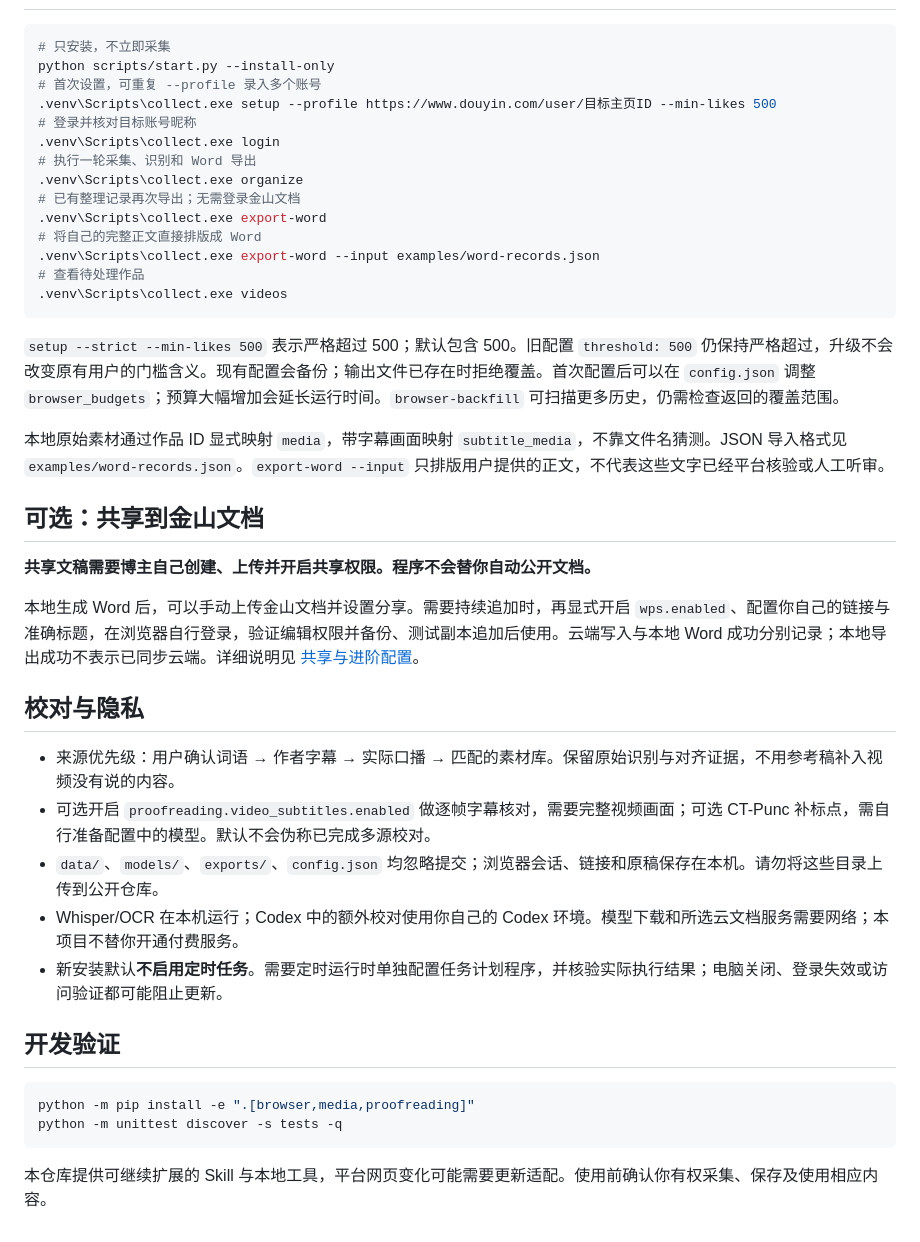
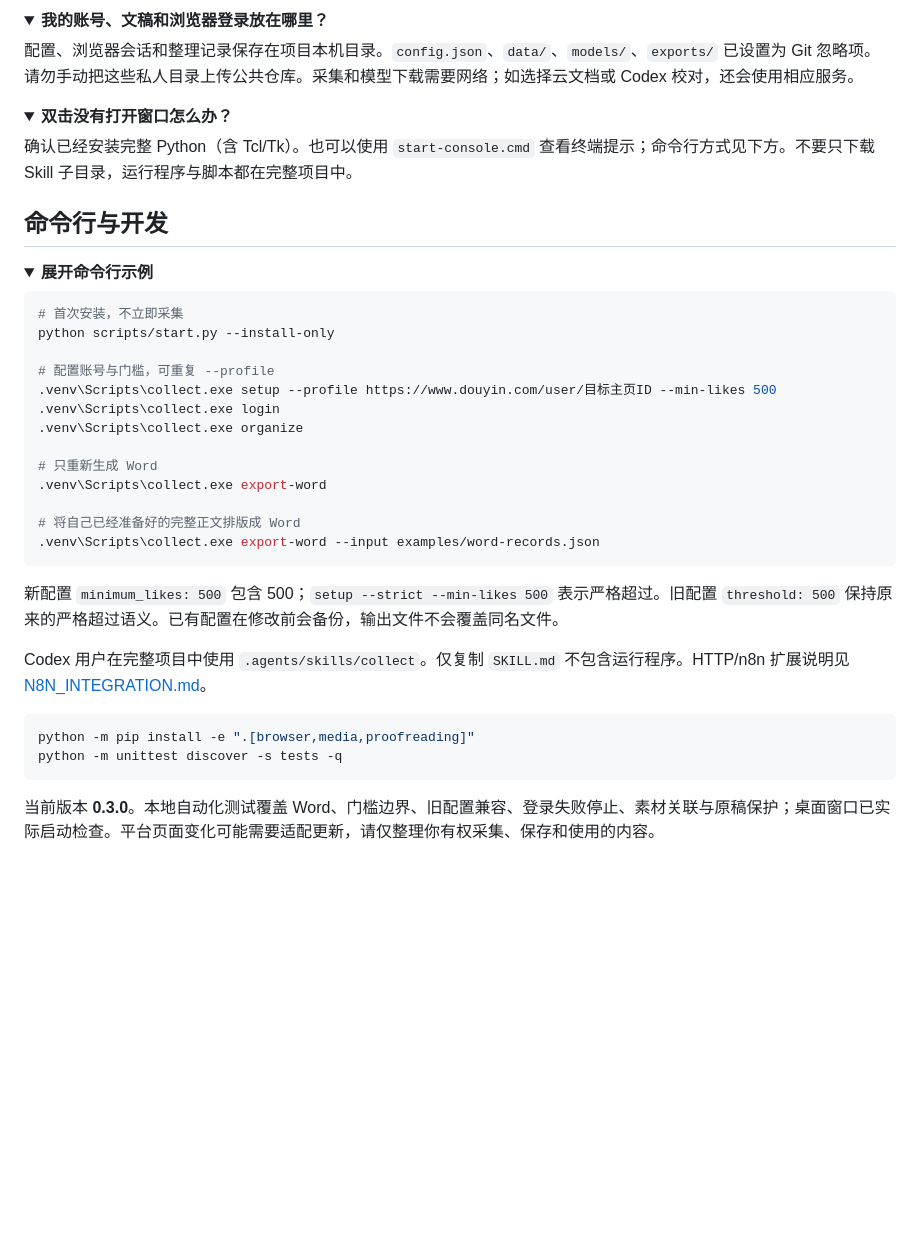
Before and after one commit to evelyn07lg-hub/douyin-collect-skill, a Markdown page: README.md, the part around one of its changes. Drawn GitHub-style; folded sections open; blank space fills up the shorter version.

````diff
--- a/README.md
+++ b/README.md
@@ -26,44 +127,49 @@ Skill 指导 Codex 核对来源、字幕、口播与可选素材库；本地脚
+</details>
+
+<details>
+<summary><strong>我的账号、文稿和浏览器登录放在哪里？</strong></summary>
+
+配置、浏览器会话和整理记录保存在项目本机目录。`config.json`、`data/`、`models/`、`exports/` 已设置为 Git 忽略项。请勿手动把这些私人目录上传公共仓库。采集和模型下载需要网络；如选择云文档或 Codex 校对，还会使用相应服务。
+
+</details>
+
+<details>
+<summary><strong>双击没有打开窗口怎么办？</strong></summary>
+
+确认已经安装完整 Python（含 Tcl/Tk）。也可以使用 `start-console.cmd` 查看终端提示；命令行方式见下方。不要只下载 Skill 子目录，运行程序与脚本都在完整项目中。
+
+</details>
+
+## 命令行与开发
+
+<details>
+<summary><strong>展开命令行示例</strong></summary>
 
 ```powershell
-# 只安装，不立即采集
+# 首次安装，不立即采集
 python scripts/start.py --install-only
-# 首次设置，可重复 --profile 录入多个账号
+
+# 配置账号与门槛，可重复 --profile
 .venv\Scripts\collect.exe setup --profile https://www.douyin.com/user/目标主页ID --min-likes 500
-# 登录并核对目标账号昵称
 .venv\Scripts\collect.exe login
-# 执行一轮采集、识别和 Word 导出
 .venv\Scripts\collect.exe organize
-# 已有整理记录再次导出；无需登录金山文档
+
+# 只重新生成 Word
 .venv\Scripts\collect.exe export-word
-# 将自己的完整正文直接排版成 Word
+
+# 将自己已经准备好的完整正文排版成 Word
 .venv\Scripts\collect.exe export-word --input examples/word-records.json
-# 查看待处理作品
-.venv\Scripts\collect.exe videos
 ```
 
-`setup --strict --min-likes 500` 表示严格超过 500；默认包含 500。旧配置 `threshold: 500` 仍保持严格超过，升级不会改变原有用户的门槛含义。现有配置会备份；输出文件已存在时拒绝覆盖。首次配置后可以在 `config.json` 调整 `browser_budgets`；预算大幅增加会延长运行时间。`browser-backfill` 可扫描更多历史，仍需检查返回的覆盖范围。
+新配置 `minimum_likes: 500` 包含 500；`setup --strict --min-likes 500` 表示严格超过。旧配置 `threshold: 500` 保持原来的严格超过语义。已有配置在修改前会备份，输出文件不会覆盖同名文件。
 
-本地原始素材通过作品 ID 显式映射 `media`，带字幕画面映射 `subtitle_media`，不靠文件名猜测。JSON 导入格式见 `examples/word-records.json`。`export-word --input` 只排版用户提供的正文，不代表这些文字已经平台核验或人工听审。
+Codex 用户在完整项目中使用 `.agents/skills/collect`。仅复制 `SKILL.md` 不包含运行程序。HTTP/n8n 扩展说明见 [N8N_INTEGRATION.md](N8N_INTEGRATION.md)。
 
-## 可选：共享到金山文档
-
-**共享文稿需要博主自己创建、上传并开启共享权限。程序不会替你自动公开文档。**
-
-本地生成 Word 后，可以手动上传金山文档并设置分享。需要持续追加时，再显式开启 `wps.enabled`、配置你自己的链接与准确标题，在浏览器自行登录，验证编辑权限并备份、测试副本追加后使用。云端写入与本地 Word 成功分别记录；本地导出成功不表示已同步云端。详细说明见 [共享与进阶配置](.agents/skills/collect/references/advanced.md)。
-
-## 校对与隐私
-
-- 来源优先级：用户确认词语 → 作者字幕 → 实际口播 → 匹配的素材库。保留原始识别与对齐证据，不用参考稿补入视频没有说的内容。
-- 可选开启 `proofreading.video_subtitles.enabled` 做逐帧字幕核对，需要完整视频画面；可选 CT-Punc 补标点，需自行准备配置中的模型。默认不会伪称已完成多源校对。
-- `data/`、`models/`、`exports/`、`config.json` 均忽略提交；浏览器会话、链接和原稿保存在本机。请勿将这些目录上传到公开仓库。
-- Whisper/OCR 在本机运行；Codex 中的额外校对使用你自己的 Codex 环境。模型下载和所选云文档服务需要网络；本项目不替你开通付费服务。
-- 新安装默认**不启用定时任务**。需要定时运行时单独配置任务计划程序，并核验实际执行结果；电脑关闭、登录失效或访问验证都可能阻止更新。
-
-## 开发验证
+</details>
 
 ```powershell
 python -m pip install -e ".[browser,media,proofreading]"
 python -m unittest discover -s tests -q
 ```
 
-本仓库提供可继续扩展的 Skill 与本地工具，平台网页变化可能需要更新适配。使用前确认你有权采集、保存及使用相应内容。
+当前版本 **0.3.0**。本地自动化测试覆盖 Word、门槛边界、旧配置兼容、登录失败停止、素材关联与原稿保护；桌面窗口已实际启动检查。平台页面变化可能需要适配更新，请仅整理你有权采集、保存和使用的内容。
````
Also changed, not shown: other parts of README.md (+115 -14 lines), examples/desktop-preview.png (added), 12 other files.
